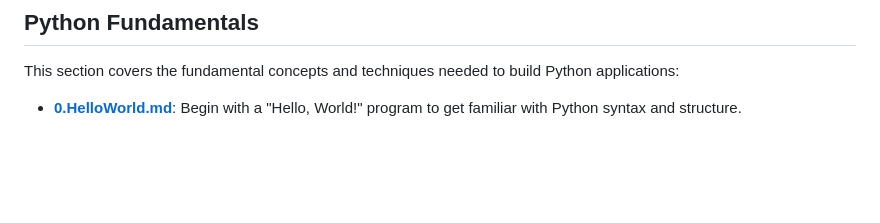
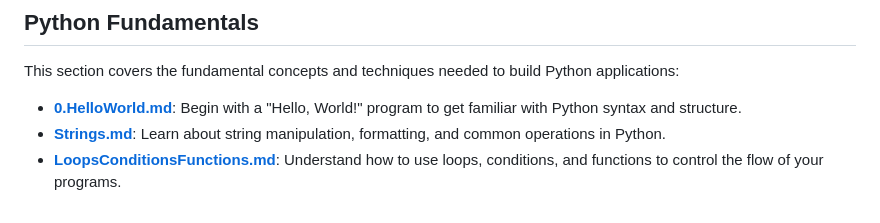
Before and after one commit to evisp/HandsOnHolberton, a Markdown page: README.md, the part around the change. Drawn GitHub-style; blank space fills up the shorter version.

Commit message:
restructure python tasks

```diff
--- a/README.md
+++ b/README.md
@@ -57,4 +57,6 @@ Here's the updated Python Fundamentals section with just the "Hello, World!" and
 
 This section covers the fundamental concepts and techniques needed to build Python applications:
 
-- **[0.HelloWorld.md](PythonProgramming/0.HelloWorld.md)**: Begin with a "Hello, World!" program to get familiar with Python syntax and structure.
+- **[0.HelloWorld.md](PythonProgramming/fundamentals/0.HelloWorld.md)**: Begin with a "Hello, World!" program to get familiar with Python syntax and structure.
+- **[Strings.md](PythonProgramming/fundamentals/1.Strings.md)**: Learn about string manipulation, formatting, and common operations in Python.
+- **[LoopsConditionsFunctions.md](PythonProgramming/fundamentals/2.LoopsConditionsFunctions.md)**: Understand how to use loops, conditions, and functions to control the flow of your programs.
```
